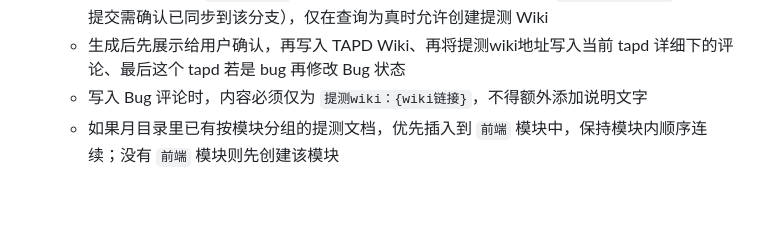
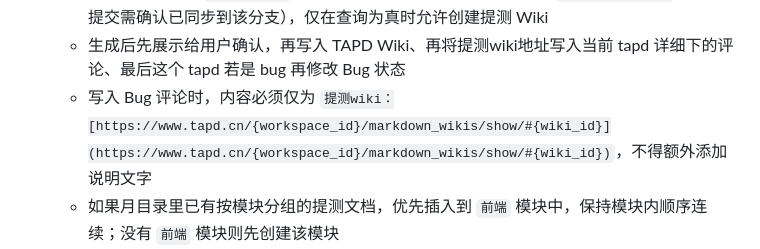
Before and after one commit to cfj1996/skills, a Markdown page: tapd-workflow/references/workflow.md, the part around the change. Rendered like a GitHub page; blank space fills up the shorter version.

```diff
--- a/tapd-workflow/references/workflow.md
+++ b/tapd-workflow/references/workflow.md
@@ -105,7 +105,7 @@ flowchart LR
    - 必须先按 [`references/test-wiki.md`](./test-wiki.md) 生成完整 Wiki 正文，正文必须符合模板，不能改成摘要格式或简版格式
    - 创建前必须使用 `gitlab-map` 查询当前分支最新提交是否已合并到 `origin/develop`（全量提交需确认已同步到该分支），仅在查询为真时允许创建提测 Wiki
    - 生成后先展示给用户确认，再写入 TAPD Wiki、再将提测wiki地址写入当前 tapd 详细下的评论、最后这个 tapd 若是 bug 再修改 Bug 状态
-   - 写入 Bug 评论时，内容必须仅为 `提测wiki：{wiki链接}`，不得额外添加说明文字
+   - 写入 Bug 评论时，内容必须仅为 `提测wiki：[https://www.tapd.cn/{workspace_id}/markdown_wikis/show/#{wiki_id}](https://www.tapd.cn/{workspace_id}/markdown_wikis/show/#{wiki_id})`，不得额外添加说明文字
    - 如果月目录里已有按模块分组的提测文档，优先插入到 `前端` 模块中，保持模块内顺序连续；没有 `前端` 模块则先创建该模块
    - 写入前必须确认：
      - 月目录存在且已定位到正确目录
```
Also changed, not shown: tapd-workflow/references/test-wiki.md (+1 -1 lines).
